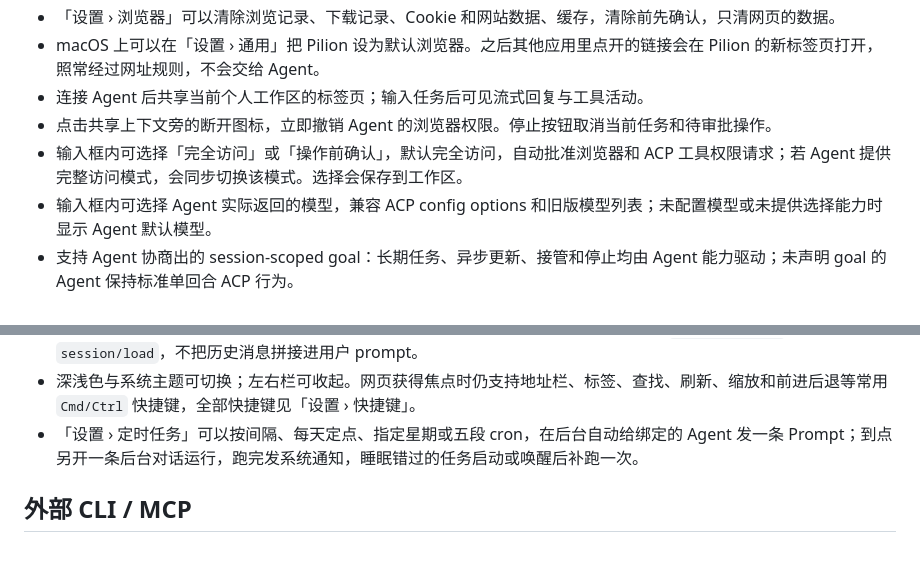
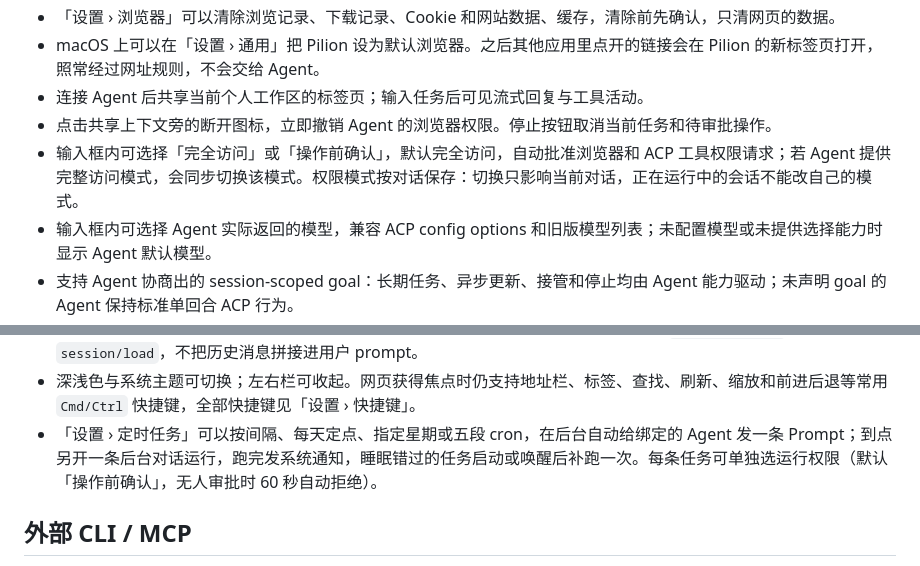
Before and after one commit to echoVic/pilion-browser, a Markdown page: README.md, 2 parts joined by grey strips. Rendered like a GitHub page.

```diff
--- a/README.md
+++ b/README.md
@@ -76,7 +76,7 @@ ACP 消息通过 SSH stdio 传输。浏览器 MCP 使用独立的 SSH 私有 soc
 - macOS 上可以在「设置 › 通用」把 Pilion 设为默认浏览器。之后其他应用里点开的链接会在 Pilion 的新标签页打开，照常经过网址规则，不会交给 Agent。
 - 连接 Agent 后共享当前个人工作区的标签页；输入任务后可见流式回复与工具活动。
 - 点击共享上下文旁的断开图标，立即撤销 Agent 的浏览器权限。停止按钮取消当前任务和待审批操作。
-- 输入框内可选择「完全访问」或「操作前确认」，默认完全访问，自动批准浏览器和 ACP 工具权限请求；若 Agent 提供完整访问模式，会同步切换该模式。选择会保存到工作区。
+- 输入框内可选择「完全访问」或「操作前确认」，默认完全访问，自动批准浏览器和 ACP 工具权限请求；若 Agent 提供完整访问模式，会同步切换该模式。权限模式按对话保存：切换只影响当前对话，正在运行中的会话不能改自己的模式。
 - 输入框内可选择 Agent 实际返回的模型，兼容 ACP config options 和旧版模型列表；未配置模型或未提供选择能力时显示 Agent 默认模型。
 - 支持 Agent 协商出的 session-scoped goal：长期任务、异步更新、接管和停止均由 Agent 能力驱动；未声明 goal 的 Agent 保持标准单回合 ACP 行为。
 - Agent 运行中可以继续打字：回车把消息排进输入框上方的队列，回合结束自动合并成一条发出，可撤回回输入框或删除；`⌘/Ctrl+Enter` 先打断当前回合再立即发送（含队列）。
@@ -86,7 +86,7 @@ ACP 消息通过 SSH stdio 传输。浏览器 MCP 使用独立的 SSH 私有 soc
 - 「操作前确认」下，审批显示在 Agent 面板输入框上方，按钮始终可见，长详情可展开查看。不会打开独立弹窗；页面变化、取消或断开连接会使审批失效。
 - 新对话创建新 ACP session。历史对话保存 Agent session ID，重新连接时按能力使用 `session/resume` 或 `session/load`，不把历史消息拼接进用户 prompt。
 - 深浅色与系统主题可切换；左右栏可收起。网页获得焦点时仍支持地址栏、标签、查找、刷新、缩放和前进后退等常用 `Cmd/Ctrl` 快捷键，全部快捷键见「设置 › 快捷键」。
-- 「设置 › 定时任务」可以按间隔、每天定点、指定星期或五段 cron，在后台自动给绑定的 Agent 发一条 Prompt；到点另开一条后台对话运行，跑完发系统通知，睡眠错过的任务启动或唤醒后补跑一次。
+- 「设置 › 定时任务」可以按间隔、每天定点、指定星期或五段 cron，在后台自动给绑定的 Agent 发一条 Prompt；到点另开一条后台对话运行，跑完发系统通知，睡眠错过的任务启动或唤醒后补跑一次。每条任务可单独选运行权限（默认「操作前确认」，无人审批时 60 秒自动拒绝）。
 
 ## 外部 CLI / MCP
 
```
Also changed, not shown: CHANGELOG.md (+4 -0 lines), docs/architecture.md (+8 -4 lines).
